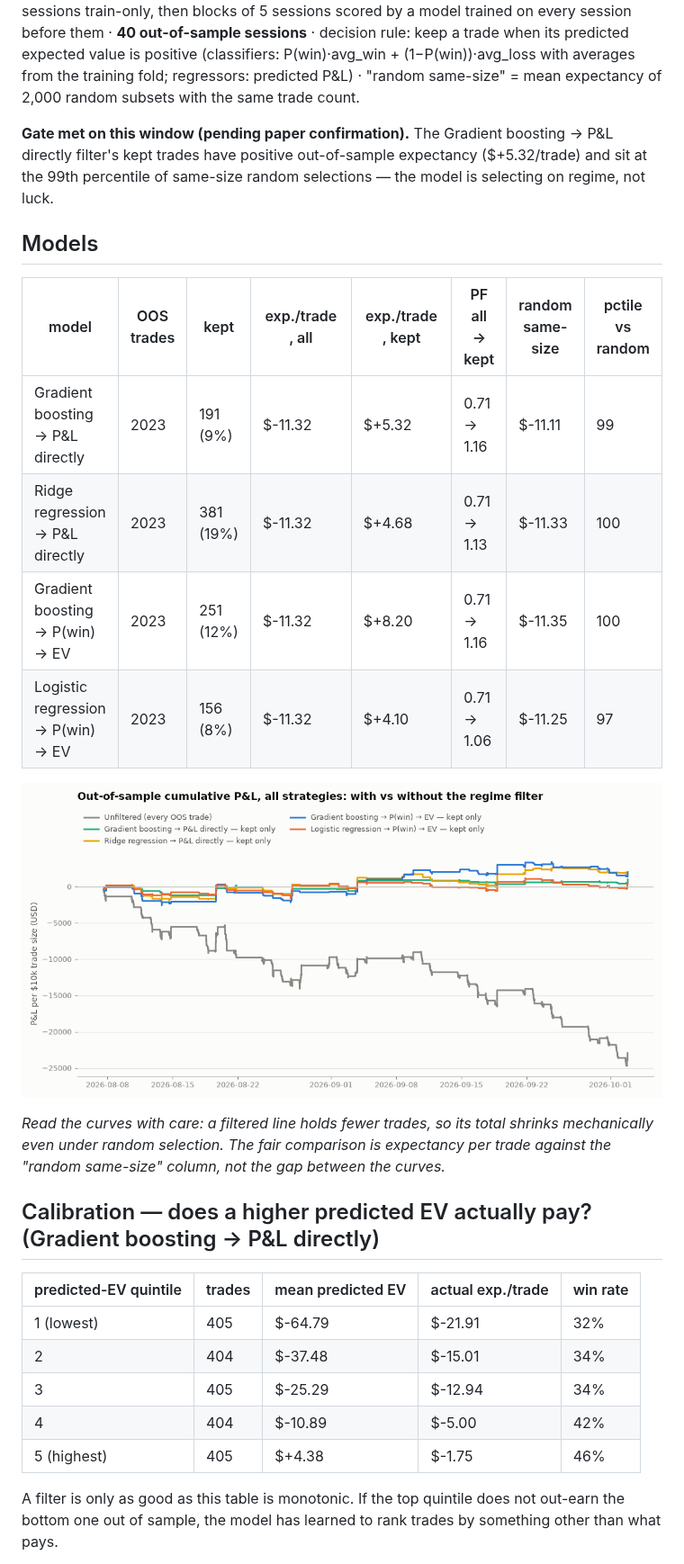
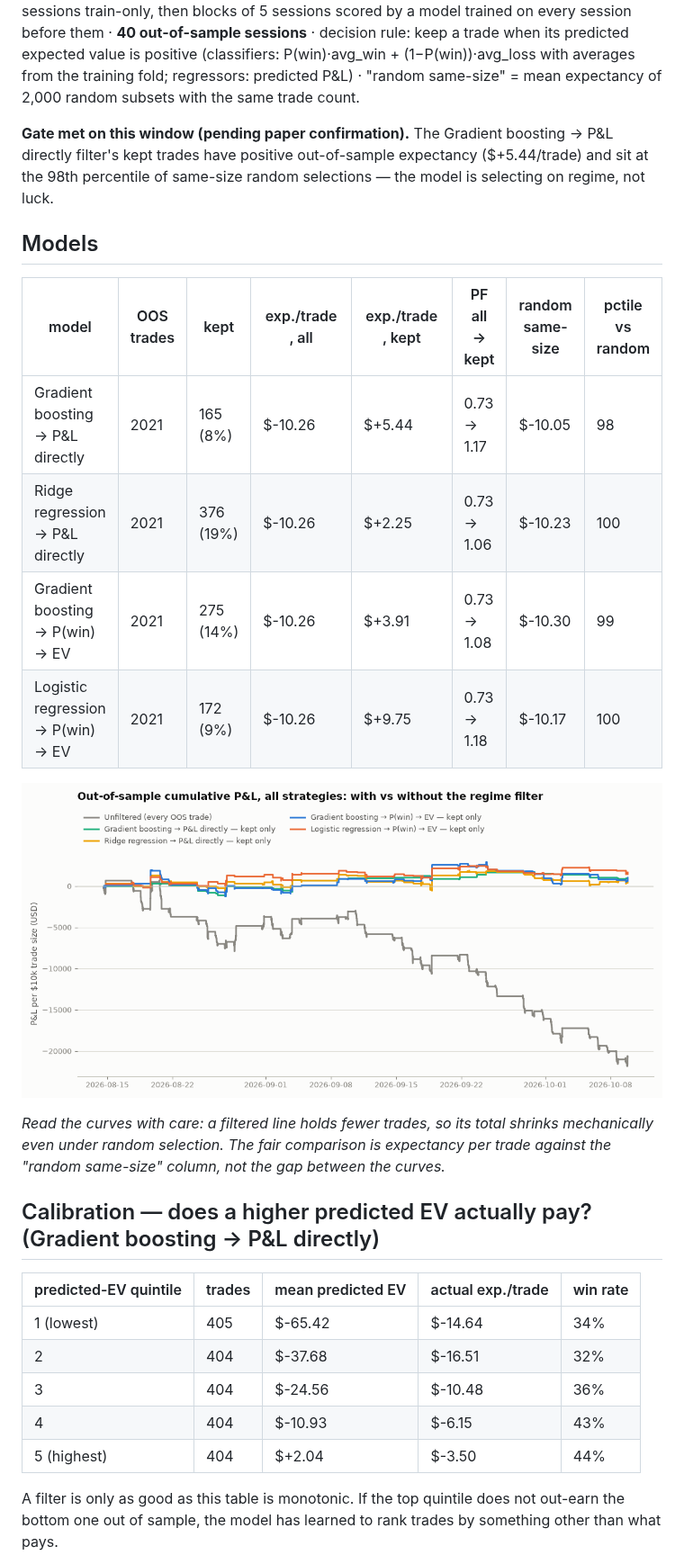
Before and after one commit to CollinChris/trading-strategy-lab, a Markdown page: results/REGIME.md, the part around one of its changes. Shown at 90% size. Rendered like a GitHub page; pictures changed too: results/regime_oos.png.

```diff
--- a/results/REGIME.md
+++ b/results/REGIME.md
@@ -7,16 +7,16 @@ keep a trade when its predicted expected value is positive (classifiers: P(win)
 (1−P(win))·avg_loss with averages from the training fold; regressors: predicted P&L) ·
 "random same-size" = mean expectancy of 2,000 random subsets with the same trade count.
 
-**Gate met on this window (pending paper confirmation).** The Gradient boosting → P&L directly filter's kept trades have positive out-of-sample expectancy ($+5.32/trade) and sit at the 99th percentile of same-size random selections — the model is selecting on regime, not luck.
+**Gate met on this window (pending paper confirmation).** The Gradient boosting → P&L directly filter's kept trades have positive out-of-sample expectancy ($+5.44/trade) and sit at the 98th percentile of same-size random selections — the model is selecting on regime, not luck.
 
 ## Models
 
 | model | OOS trades | kept | exp./trade, all | exp./trade, kept | PF all → kept | random same-size | pctile vs random |
 |---|---|---|---|---|---|---|---|
-| Gradient boosting → P&L directly | 2023 | 191 (9%) | $-11.32 | $+5.32 | 0.71 → 1.16 | $-11.11 | 99 |
-| Ridge regression → P&L directly | 2023 | 381 (19%) | $-11.32 | $+4.68 | 0.71 → 1.13 | $-11.33 | 100 |
-| Gradient boosting → P(win) → EV | 2023 | 251 (12%) | $-11.32 | $+8.20 | 0.71 → 1.16 | $-11.35 | 100 |
-| Logistic regression → P(win) → EV | 2023 | 156 (8%) | $-11.32 | $+4.10 | 0.71 → 1.06 | $-11.25 | 97 |
+| Gradient boosting → P&L directly | 2021 | 165 (8%) | $-10.26 | $+5.44 | 0.73 → 1.17 | $-10.05 | 98 |
+| Ridge regression → P&L directly | 2021 | 376 (19%) | $-10.26 | $+2.25 | 0.73 → 1.06 | $-10.23 | 100 |
+| Gradient boosting → P(win) → EV | 2021 | 275 (14%) | $-10.26 | $+3.91 | 0.73 → 1.08 | $-10.30 | 99 |
+| Logistic regression → P(win) → EV | 2021 | 172 (9%) | $-10.26 | $+9.75 | 0.73 → 1.18 | $-10.17 | 100 |
 
 ![OOS cumulative P&L with vs without the filter](regime_oos.png)
 
@@ -28,11 +28,11 @@ trade against the "random same-size" column, not the gap between the curves.*
 
 | predicted-EV quintile | trades | mean predicted EV | actual exp./trade | win rate |
 |---|---|---|---|---|
-| 1 (lowest) | 405 | $-64.79 | $-21.91 | 32% |
-| 2 | 404 | $-37.48 | $-15.01 | 34% |
-| 3 | 405 | $-25.29 | $-12.94 | 34% |
-| 4 | 404 | $-10.89 | $-5.00 | 42% |
-| 5 (highest) | 405 | $+4.38 | $-1.75 | 46% |
+| 1 (lowest) | 405 | $-65.42 | $-14.64 | 34% |
+| 2 | 404 | $-37.68 | $-16.51 | 32% |
+| 3 | 404 | $-24.56 | $-10.48 | 36% |
+| 4 | 404 | $-10.93 | $-6.15 | 43% |
+| 5 (highest) | 404 | $+2.04 | $-3.50 | 44% |
 
 A filter is only as good as this table is monotonic. If the top quintile does not
 out-earn the bottom one out of sample, the model has learned to rank trades by
```
Also changed, not shown: other parts of results/REGIME.md (+109 -106 lines), results/RESULTS.md (+29 -29 lines), results/TUNING.md (+11 -11 lines), results/equity_curves.png, results/tuning_shrinkage.png, 4 other files.
